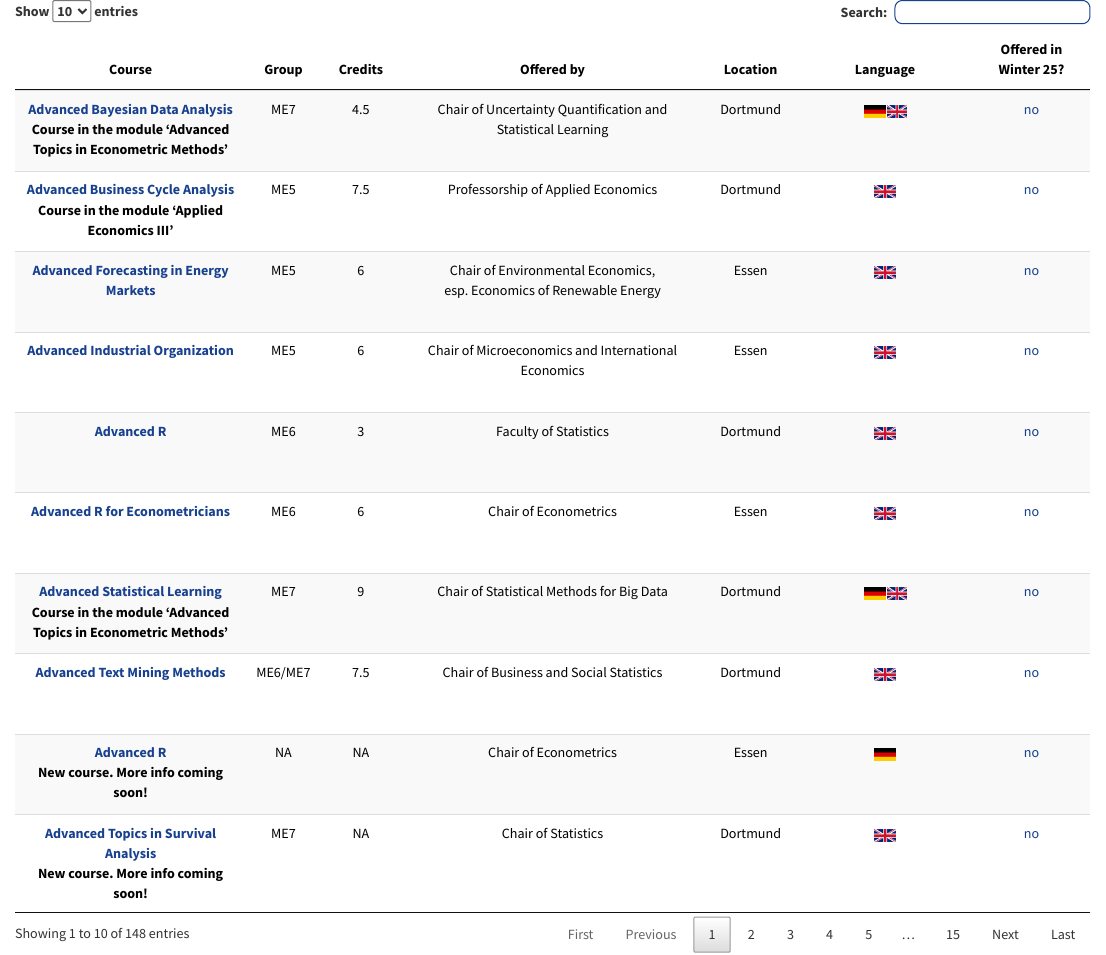
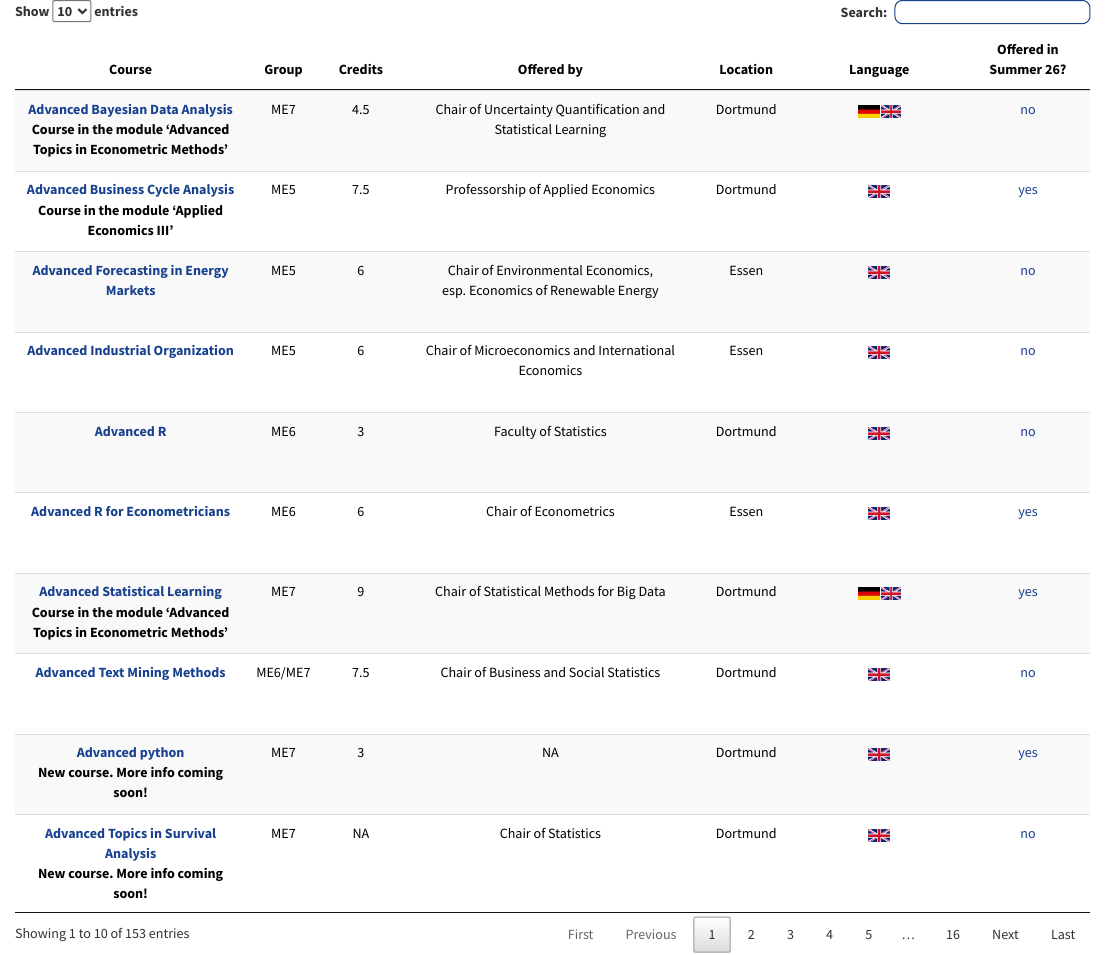
Before and after one commit to mca91/CourseOverview, an R Markdown document (index.Rmd): the page in a window 1100 px wide, from its top. The pictures show the output file index.html that the author committed with the source, opened offline.

```diff
--- a/index.Rmd
+++ b/index.Rmd
@@ -19,9 +19,13 @@
 
 # mhb_baseurl <- 'https://statistik.tu-dortmund.de/storages/statistik/r/Downloads/Studium/Studiengaenge-Infos/ModHb_MSc_ECMTX_100724_01.pdf#page='
 
-mhb_baseurl <- 'https://statistik.tu-dortmund.de/storages/statistik/r/Downloads/Studium/Studiengaenge-Infos/ModHb_MSc_ECMTX_290125_Arbeit-3.pdf#page='
+#mhb_baseurl <- 'https://statistik.tu-dortmund.de/storages/statistik/r/Downloads/Studium/Studiengaenge-Infos/ModHb_MSc_ECMTX_290125_Arbeit-3.pdf#page='
 
-Kurse <- read_xlsx("KurseMscECMX_WiSe25_26.xlsx", sheet = "Kursliste") %>%
+# Sommer 2026
+mhb_baseurl <- 'https://statistik.tu-dortmund.de/storages/statistik/r/Downloads/Studium/Studiengaenge-Infos/ModHb_MSc_ECMTX_261125_Arbeit.pdf#page='
+
+
+Kurse <- read_xlsx("KurseMscECMX_SoSe26.xlsx", sheet = "Kursliste") %>%
   distinct(Kurs, Ort, .keep_all = T) %>%
   mutate(Course = paste("<a href='", mhb_baseurl, MHB, "'", " target='_blank'", ">", Kurs, "</a>", sep = "")) %>%
   mutate('aktuell_angeboten' = paste("<a href='", Link_aktuelle_Veranstaltungsuebersicht, "'", " target='_blank'", ">", aktuell_angeboten, "</a>", sep = "")) %>%
@@ -30,7 +34,7 @@
     Language = Sprache,
     Group = Modulgruppe,
     Credits = CP,
-    'Winter 25' = 'aktuell_angeboten'
+    'Summer 26' = 'aktuell_angeboten'
   )
 
 # Set a 'coming soon' text for courses without URL and add link to 404 page. Add comment if module name is different than course name
@@ -56,8 +60,8 @@
 Kurse$Language[Kurse$Language %in% c("deutsch/englisch", "english/german", "deutsch/english")] <- "<img src='germany_flag.png' style='width:21px;height:12px;' alt='DE'><img src='UK_flag.png' style='width:21px;height:12px;padding-left:2px' alt='UK'>"
 
 # select columns of interest
-Kurse <- Kurse %>% select(Course, Group, Credits, `Offered by`, Location, Language, `Winter 25`) %>%
-  rename("Offered in Winter 25?" = "Winter 25")
+Kurse <- Kurse %>% select(Course, Group, Credits, `Offered by`, Location, Language, `Summer 26`) %>%
+  rename("Offered in Summer 26?" = "Summer 26")
 
 kable(Kurse,
       escape = F,
```
Also changed, not shown: KurseMscECMX_SoSe26.xlsx (added), index.html, 1 other file.
